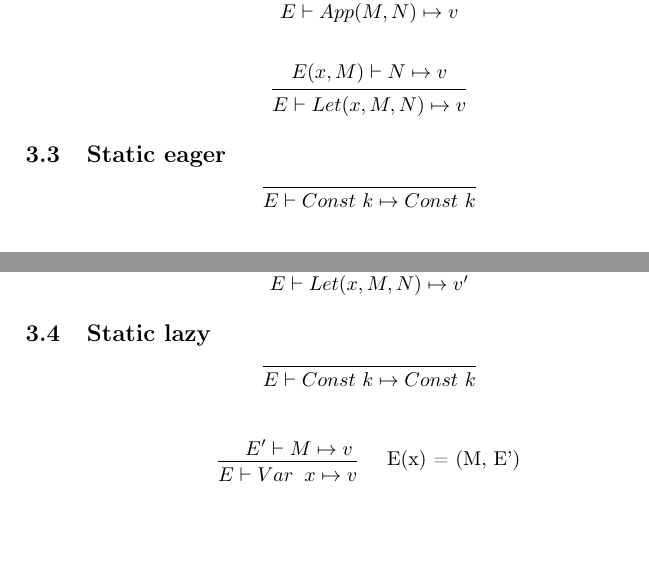
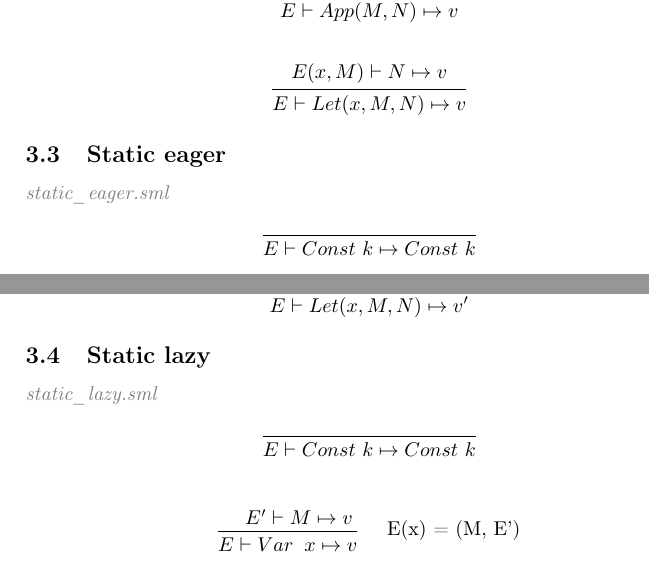
Before and after one commit to Mirko222/cuch-machine, a LaTeX document (tex/paper.tex): two parts of page 3 of 4 before the commit and two parts of page 3 of 5 after it, joined at a grey line, cut so that both start at the same text, the shorter picture padded with empty space. Compiled offline with pdfLaTeX.

Commit message:
latex update

```diff
--- a/tex/paper.tex
+++ b/tex/paper.tex
@@ -160,6 +163,7 @@
 
 
 	\subsection{Static eager}
+	\textit{\textcolor{gray}{static\_eager.sml}} \\
 	%costanti
 	\[
 		\begin{prooftree}
@@ -213,6 +217,7 @@
 	\]
 
 	\subsection{Static lazy}
+	\textit{\textcolor{gray}{static\_lazy.sml}} \\
 	%costanti
 	\[
 		\begin{prooftree}
```
Also changed, not shown: tex/paper.pdf, tex/paper.tex (3 more changed lines), 2 other files.
